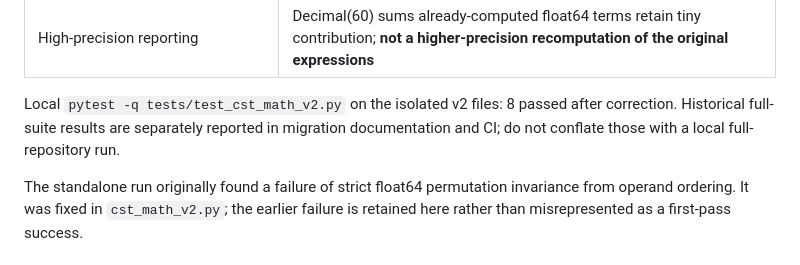
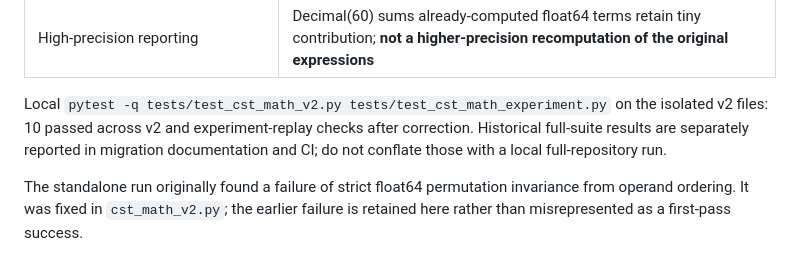
Before and after one commit to NavisWORLD/The-theory-of-CST, a Markdown page: docs/CST_MATH_EXPERIMENT_001.md, the part around the change. GitHub-like rendering.

Commit message:
docs: expose opt-in CST v2 and reconcile executed 10-test evidence

```diff
--- a/docs/CST_MATH_EXPERIMENT_001.md
+++ b/docs/CST_MATH_EXPERIMENT_001.md
@@ -30,7 +30,7 @@ The first command overwrites only the local experiment result file. Existing pro
 | Distance scaling 0.1× / 1× / 10× | Newtonian pair contribution follows inverse-distance scaling |
 | High-precision reporting | Decimal(60) sums already-computed float64 terms retain tiny contribution; **not a higher-precision recomputation of the original expressions** |
 
-Local `pytest -q tests/test_cst_math_v2.py` on the isolated v2 files: 8 passed after correction. Historical full-suite results are separately reported in migration documentation and CI; do not conflate those with a local full-repository run.
+Local `pytest -q tests/test_cst_math_v2.py tests/test_cst_math_experiment.py` on the isolated v2 files: 10 passed across v2 and experiment-replay checks after correction. Historical full-suite results are separately reported in migration documentation and CI; do not conflate those with a local full-repository run.
 
 The standalone run originally found a failure of strict float64 permutation invariance from operand ordering. It was fixed in `cst_math_v2.py`; the earlier failure is retained here rather than misrepresented as a first-pass success.
 
```
